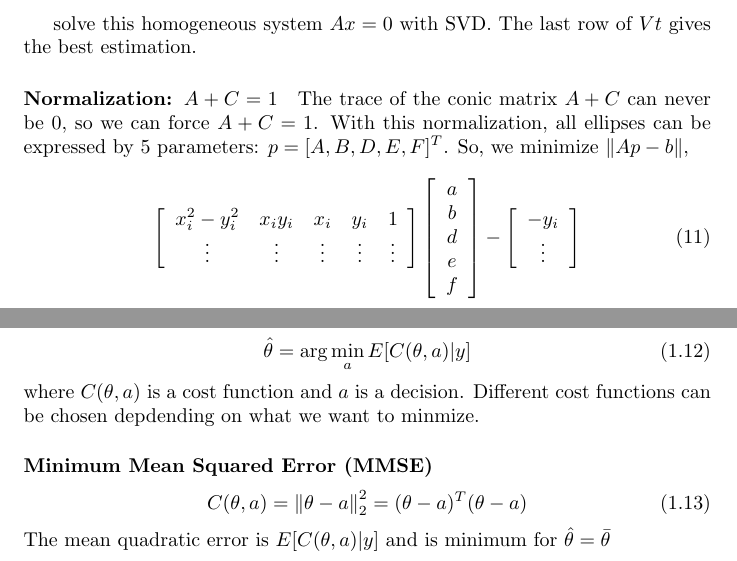
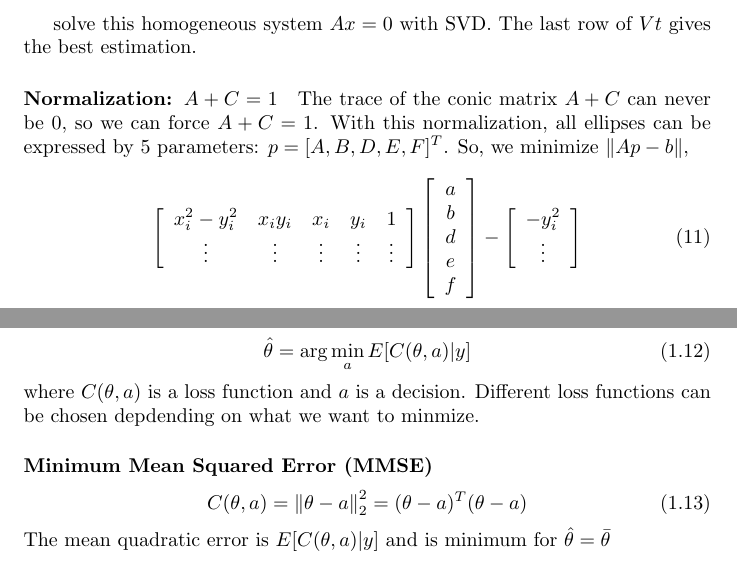
Before and after one commit to zinsmatt/CV_ML_Prog, a LaTeX thesis (main.tex, which reads vision.tex): two parts of pages 8 and 25 of 44, joined at a grey line, cut so that both start at the same text. Compiled offline with pdfLaTeX.

Commit message:
Fix errors

```diff
--- a/vision.tex
+++ b/vision.tex
@@ -145,7 +145,7 @@ With this normalization, all ellipses can be expressed by 5 parameters: $p = [A,
     \end{array} \right]
      -
     \left[\begin{array}{c}
-        -y_i \\
+        -y_i^2 \\
         \vdots
     \end{array} \right]
 \end{equation}
@@ -985,7 +985,7 @@ Once we have our posterior distribution $p(\theta|y)$, how do we choose an optim
 \begin{equation}
     \hat{\theta} = \arg\min_{a} E[C(\theta, a) | y]
 \end{equation}
-where $C(\theta, a)$ is a cost function and $a$ is a decision. Different cost functions can be chosen depdending on what we want to minmize.
+where $C(\theta, a)$ is a loss function and $a$ is a decision. Different loss functions can be chosen depdending on what we want to minmize.
 
 \paragraph{Minimum Mean Squared Error (MMSE)}
 \begin{equation}
```
